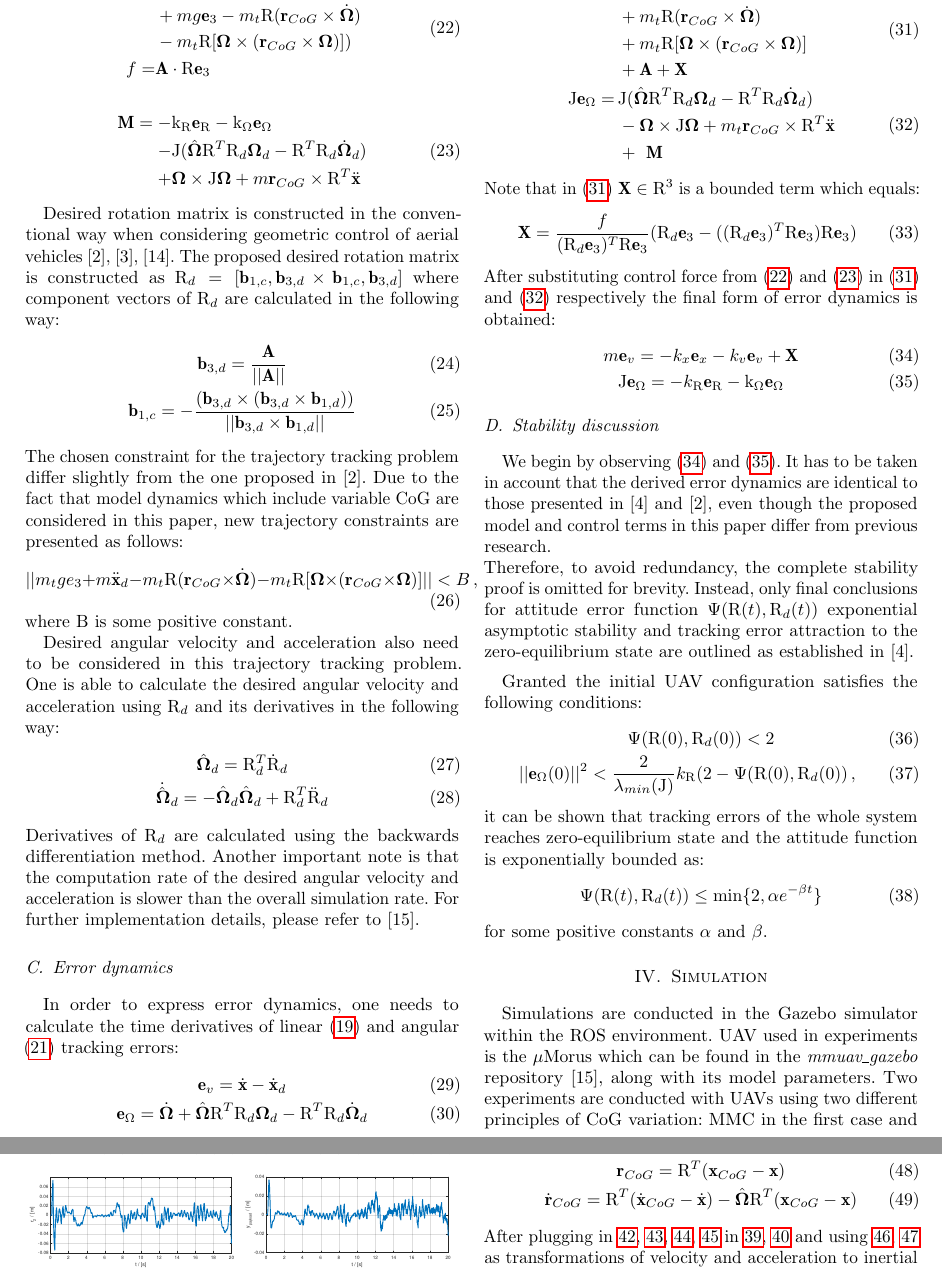
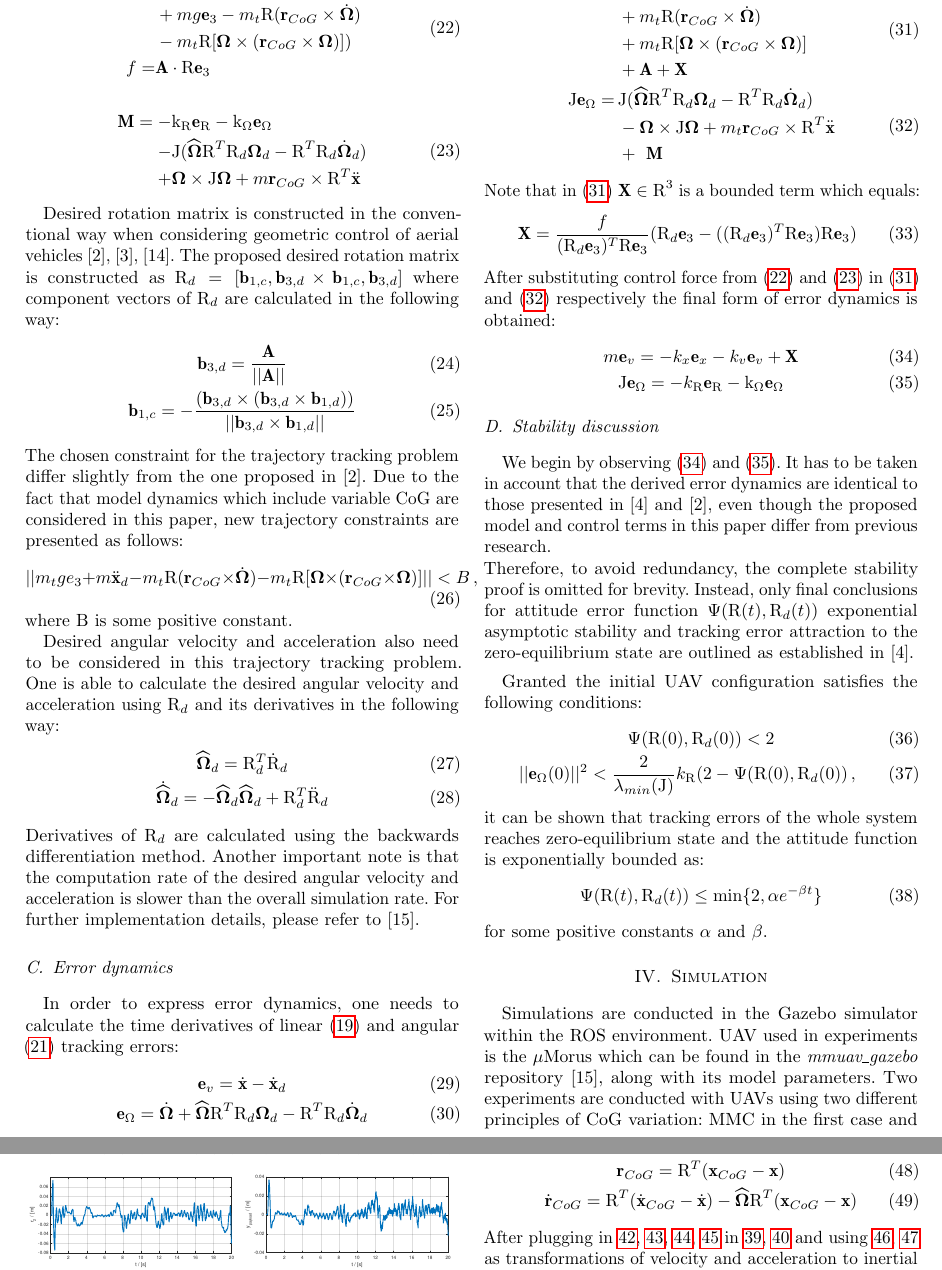
Before and after one commit to lmark1/mmc_geom_clanak, a LaTeX paper (main.tex, which reads content/appendix.tex, content/control.tex): two parts of pages 4 and 6 of 7, joined at a grey line, cut so that both start at the same text. Compiled offline with pdfLaTeX.

Commit message:
Change \hat to \reallywidehat

```diff
--- a/content/appendix.tex
+++ b/content/appendix.tex
@@ -26,7 +26,7 @@ It is of interest to transfer rotation and translation dynamics in the inertial
 	\textbf{v} = \text{R}^T \dot{x} \label{inertial1}\\
 	\dot{\textbf{v}} = \text{R}^T \ddot{\textbf{x}} - \mb{\Omega} \times (\text{R}^T \dot{\textbf{x}} ) \label{inertial2} \\
 	\textbf{r}_{CoG} = \text{R}^T(\textbf{x}_{CoG} - \textbf{x}) \label{inertial3} \\
-	\dot{\textbf{r}}_{CoG} = \text{R}^T(\dot{\textbf{x}}_{CoG} - \dot{\textbf{x}}) - \hat{\mb{\Omega}}\text{R}^T(\textbf{x}_{CoG} - \textbf{x}) \label{inertial4}
+	\dot{\textbf{r}}_{CoG} = \text{R}^T(\dot{\textbf{x}}_{CoG} - \dot{\textbf{x}}) - \reallywidehat{\mb{\Omega}}\text{R}^T(\textbf{x}_{CoG} - \textbf{x}) \label{inertial4}
 \end{gather}
 After plugging in \ref{d1}, \ref{d2}, \ref{d3}, \ref{d4} in \ref{general1}, \ref{general2} and using \ref{inertial1}, \ref{inertial2} as transformations of velocity and acceleration to inertial frame the following equations are obtained:
 \begin{gather}
--- a/content/control.tex
+++ b/content/control.tex
@@ -45,7 +45,7 @@ After defining all tracking errors, one can start constructing the control terms
 \begin{align}
 	\begin{split}
 		\textbf{M} = -& \text{k}_\text{R} \textbf{e}_\text{R} - \text{k}_\Omega \textbf{e}_\Omega \\
-			- & \text{J}(\hat{\mb{\Omega}}\text{R}^T\text{R}_d\mb{\Omega}_d - \text{R}^T\text{R}_d\dot{\mb{\Omega}}_d) \\
+			- & \text{J}(\reallywidehat{\mb{\Omega}}\text{R}^T\text{R}_d\mb{\Omega}_d - \text{R}^T\text{R}_d\dot{\mb{\Omega}}_d) \\
 			+ & \mb{\Omega} \times \text{J}\mb{\Omega} + m\textbf{r}_{CoG} \times \text{R}^T \ddot{\textbf{x}}  \label{moment_control}
 	\end{split}
 \end{align}
@@ -62,8 +62,8 @@ The chosen constraint for the trajectory tracking problem differ slightly from t
 where B is some positive constant. \\
 \indent Desired angular velocity and acceleration also need to be considered in this trajectory tracking problem. One is able to calculate the desired angular velocity and acceleration using $\text{R}_d$ and its derivatives in the following way:
 \begin{gather}
-	\hat{\mb{\Omega}}_d = \text{R}_d^T \dot{\text{R}}_d \label{eqn:omega_d}\\
-	\dot{\hat{\mb{\Omega}}}_d = - \hat{\mb{\Omega}}_d\hat{\mb{\Omega}}_d + \text{R}_d^T \ddot{\text{R}}_d \label{eqn:alpha_d}
+	\reallywidehat{\mb{\Omega}}_d = \text{R}_d^T \dot{\text{R}}_d \label{eqn:omega_d}\\
+	\dot{\reallywidehat{\mb{\Omega}}}_d = - \reallywidehat{\mb{\Omega}}_d\reallywidehat{\mb{\Omega}}_d + \text{R}_d^T \ddot{\text{R}}_d \label{eqn:alpha_d}
 \end{gather}
 Derivatives of $\text{R}_d$ are calculated using the backwards differentiation method. Another important note is that the computation rate of the desired angular velocity and acceleration is slower than the overall simulation rate. For further implementation details, please refer to \cite{gitLink}.
 
@@ -72,7 +72,7 @@ Derivatives of $\text{R}_d$ are calculated using the backwards differentiation m
 In order to express error dynamics, one needs to calculate the time derivatives of linear \eqref{linear_error} and angular \eqref{angular_error} tracking errors:
 \begin{gather}
 	\textbf{e}_v = \dot{\textbf{x}} - \dot{\textbf{x}}_d \label{linear_error_dynamics}\\
-	\textbf{e}_\Omega = \dot{\mb{\Omega}} + \hat{\mb{\Omega}}\text{R}^T\text{R}_d\mb{\Omega}_d - \text{R}^T\text{R}_d\dot{\mb{\Omega}}_d \label{angular_error_dynamics}
+	\textbf{e}_\Omega = \dot{\mb{\Omega}} + \reallywidehat{\mb{\Omega}}\text{R}^T\text{R}_d\mb{\Omega}_d - \text{R}^T\text{R}_d\dot{\mb{\Omega}}_d \label{angular_error_dynamics}
 \end{gather}
 After including \eqref{model2} and \eqref{model4} in \eqref{linear_error_dynamics} and \eqref{angular_error_dynamics} respectively, the following equations are obtained:
 \begin{align}
```
Also changed, not shown: content/model.tex (+3 -3 lines), content/appendix.tex (4 more changed lines), content/control.tex (4 more changed lines).
